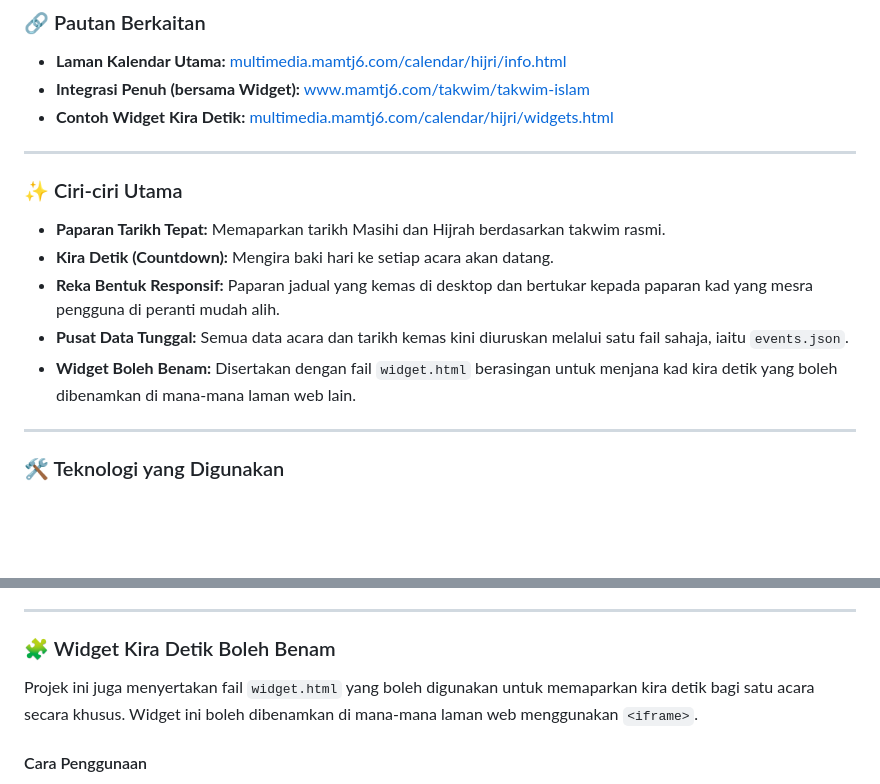
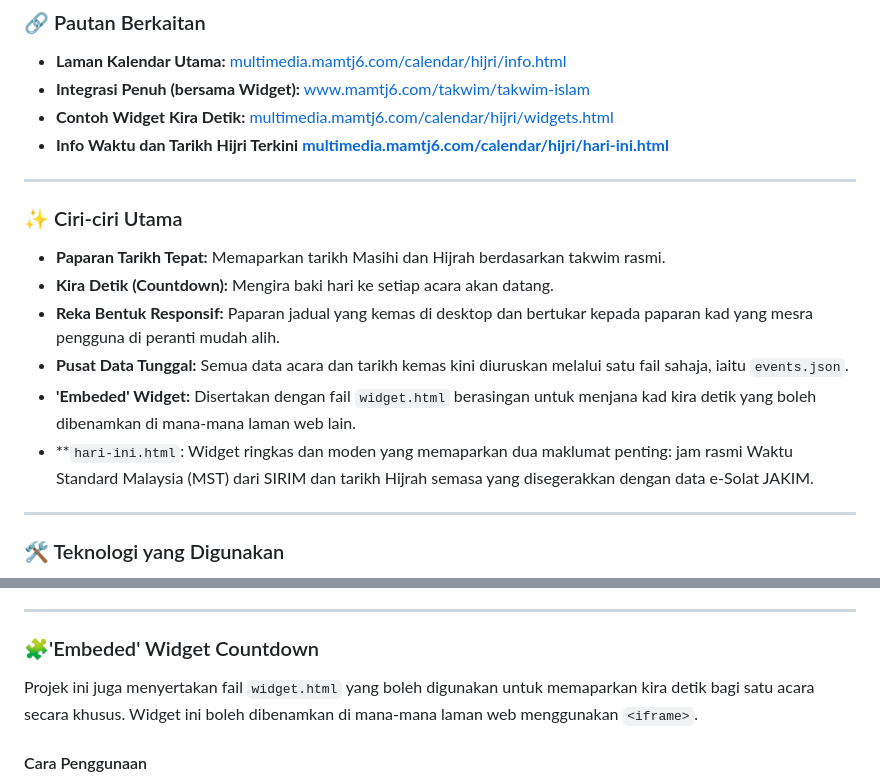
Before and after one commit to multimedia-mamtj6/multimedia-mamtj6, a Markdown page: calendar/hijri/readme.md, 2 parts joined by grey strips. Rendered like a GitHub page; blank space fills up the shorter version.

```diff
--- a/calendar/hijri/readme.md
+++ b/calendar/hijri/readme.md
@@ -9,6 +9,7 @@ Projek ini bertujuan untuk memaparkan tarikh-tarikh penting dalam kalendar Islam
 *   **Laman Kalendar Utama:** [multimedia.mamtj6.com/calendar/hijri/info.html](https://multimedia.mamtj6.com/calendar/hijri/info.html)
 *   **Integrasi Penuh (bersama Widget):** [www.mamtj6.com/takwim/takwim-islam](https://www.mamtj6.com/takwim/takwim-islam)
 *   **Contoh Widget Kira Detik:** [multimedia.mamtj6.com/calendar/hijri/widgets.html](https://multimedia.mamtj6.com/calendar/hijri/widgets.html)
+*   **Info Waktu dan Tarikh Hijri Terkini** [**multimedia.mamtj6.com/calendar/hijri/hari-ini.html**](https://multimedia.mamtj6.com/calendar/hijri/hari-ini.html)
 
 ---
 
@@ -18,9 +19,11 @@ Projek ini bertujuan untuk memaparkan tarikh-tarikh penting dalam kalendar Islam
 *   **Kira Detik (Countdown):** Mengira baki hari ke setiap acara akan datang.
 *   **Reka Bentuk Responsif:** Paparan jadual yang kemas di desktop dan bertukar kepada paparan kad yang mesra pengguna di peranti mudah alih.
 *   **Pusat Data Tunggal:** Semua data acara dan tarikh kemas kini diuruskan melalui satu fail sahaja, iaitu `events.json`.
-*   **Widget Boleh Benam:** Disertakan dengan fail `widget.html` berasingan untuk menjana kad kira detik yang boleh dibenamkan di mana-mana laman web lain.
+*   **'Embeded' Widget:** Disertakan dengan fail `widget.html` berasingan untuk menjana kad kira detik yang boleh dibenamkan di mana-mana laman web lain.
+*   **`hari-ini.html`: Widget ringkas dan moden yang memaparkan dua maklumat penting: jam rasmi Waktu Standard Malaysia (MST) dari SIRIM dan tarikh Hijrah semasa yang disegerakkan dengan data e-Solat JAKIM.
 
 ---
+
 
 ### 🛠️ Teknologi yang Digunakan
 
@@ -43,7 +46,7 @@ Mengemas kini data untuk tahun baharu adalah sangat mudah dan hanya melibatkan s
 
 ---
 
-### 🧩 Widget Kira Detik Boleh Benam
+### 🧩'Embeded' Widget Countdown
 
 Projek ini juga menyertakan fail `widget.html` yang boleh digunakan untuk memaparkan kira detik bagi satu acara secara khusus. Widget ini boleh dibenamkan di mana-mana laman web menggunakan `<iframe>`.
 
```
